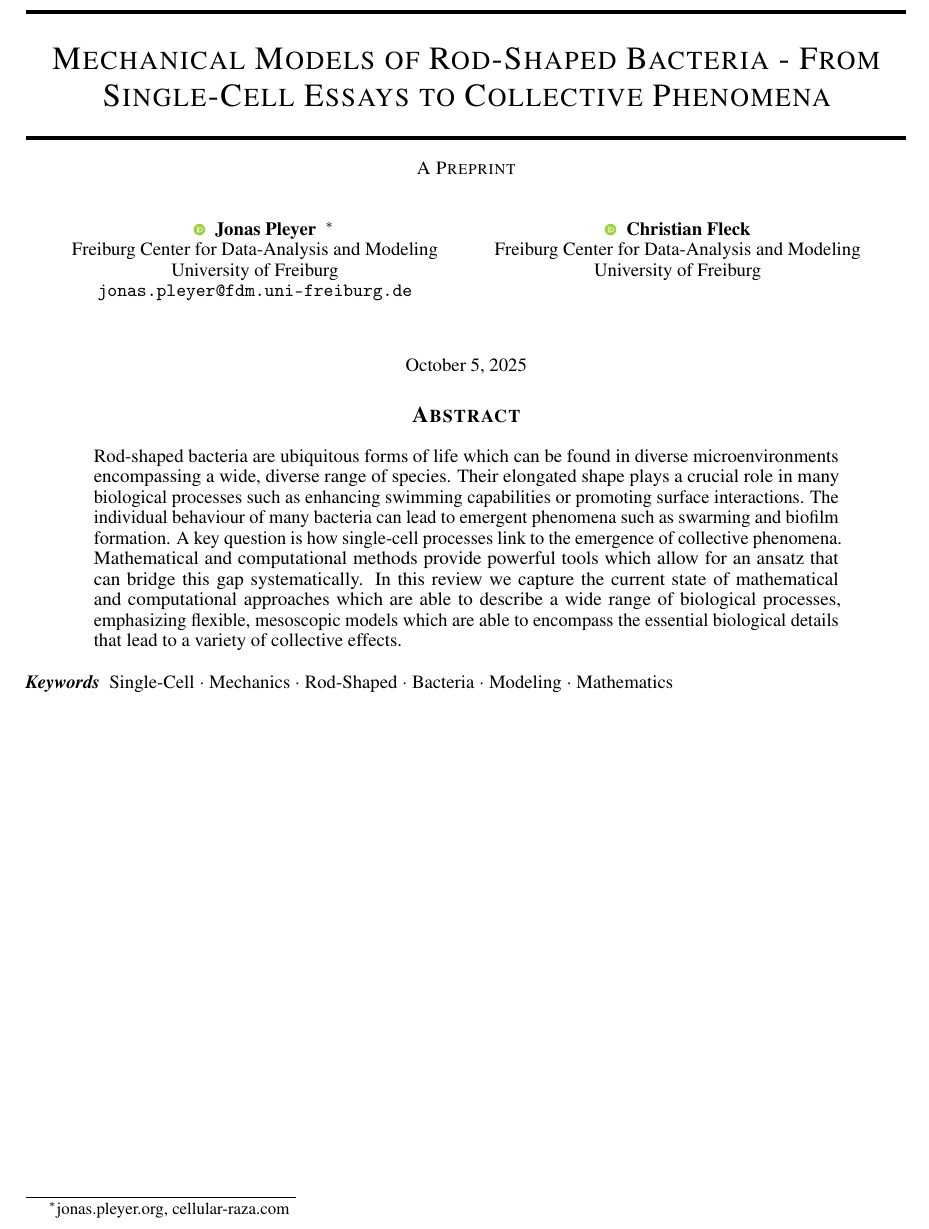
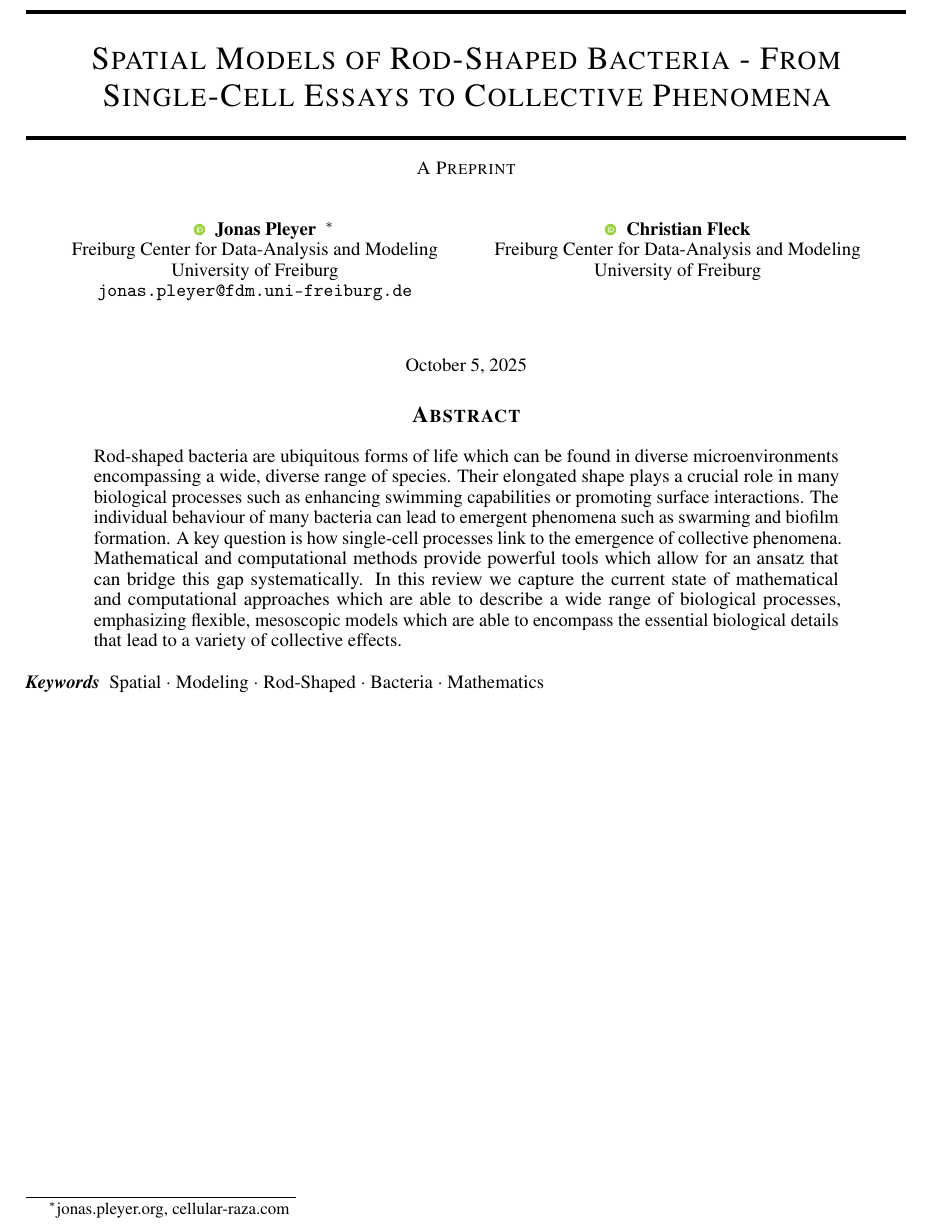
Before and after one commit to jonaspleyer/2025-rod-shaped-bacteria-review, a LaTeX paper (main.tex): part of page 1 of 17, cut so that both start at the same text. Compiled offline with pdfLaTeX.

Commit message:
adjust title and keywords

```diff
--- a/main.tex
+++ b/main.tex
@@ -41,7 +41,7 @@
 
 \newcommand{\R}{\mathbb{R}}
 
-\title{Mechanical Models of Rod-Shaped Bacteria - From Single-Cell Essays to Collective Phenomena}
+\title{Spatial Models of Rod-Shaped Bacteria - From Single-Cell Essays to Collective Phenomena}
 
 %\date{September 9, 1985}	% Here you can change the date presented in the paper title
 %\date{} 					% Or removing it
@@ -74,7 +74,7 @@
 % Uncomment to override  the `A preprint' in the header
 \renewcommand{\headeright}{Preprint}
 %\renewcommand{\undertitle}{Technical Report}
-\renewcommand{\shorttitle}{Mechanical Models of Rod-shaped Bacteria}
+\renewcommand{\shorttitle}{Spatial Models of Rod-shaped Bacteria}
 
 \usepackage{enumitem}
 \setlist{nolistsep}
@@ -83,7 +83,7 @@
 %%% Once the PDF is generated, you can check the metadata with
 %%% $ pdfinfo template.pdf
 \hypersetup{
-pdftitle={Mechanical Models of Rod-shaped Bacteria},
+pdftitle={Spatial Models of Rod-shaped Bacteria},
 pdfsubject={q-bio.NC, q-bio.QM},
 pdfauthor={Jonas Pleyer, Christian Fleck},
 pdfkeywords={},
@@ -145,7 +145,7 @@ pdfkeywords={},
 \end{abstract}
 
 % keywords can be removed
-\keywords{Single-Cell \and Mechanics \and Rod-Shaped \and Bacteria \and Modeling \and Mathematics}
+\keywords{Spatial \and Modeling \and Rod-Shaped \and Bacteria \and Mathematics}
 
 % \textbf{POSSIBLE TITLES}
 % \begin{itemize}
```
